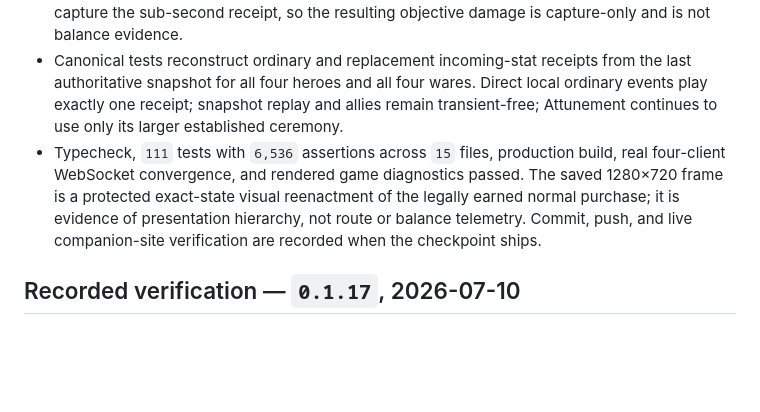
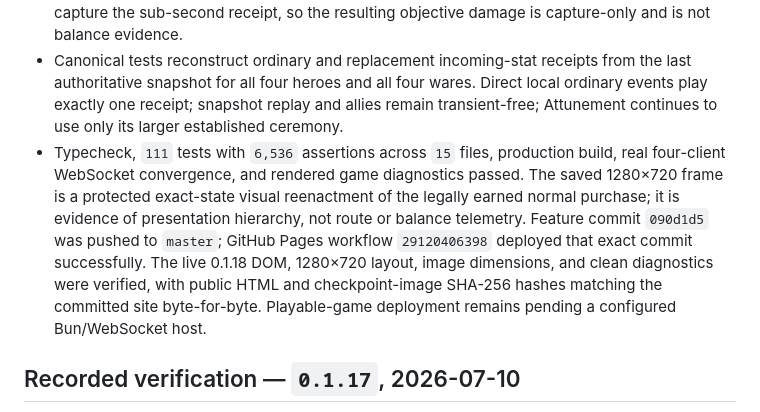
Before and after one commit to FabienGreard/x-hero-siege, a Markdown page: docs/PLAYTEST.md, the part around the change. Drawn GitHub-style; blank space fills up the shorter version.

Commit message:
docs(release): record Wear the Gain deployment

```diff
--- a/docs/PLAYTEST.md
+++ b/docs/PLAYTEST.md
@@ -103,7 +103,7 @@ After verifying the slice, record the result and begin the next cycle from the n
 - Compared that gap with the approved triptych's midpoint, where a bright hero-centered acquisition halo and readable reward text make power live in the world. Kept the same hierarchy at Siegeheart scale: one short incoming-ware shape, established color, restrained particle lift, exact stat label, existing loot tone, and exact toast. No beam, ground ring, screen flash, central banner, persistent echo, or new visual vocabulary was added.
 - Replayed the updated normal-timing purchase at the Veilglass Reliquary. On server acceptance, the local Warden showed the violet Focus shape and `SKILL 100%→115%` above the hero while the toast named `SKILL POWER 100% → 115%`; the shop landmark, prompt, action bar, and existing combat remained legible at 1280×720. The controller was deliberately held at the vendor to capture the sub-second receipt, so the resulting objective damage is capture-only and is not balance evidence.
 - Canonical tests reconstruct ordinary and replacement incoming-stat receipts from the last authoritative snapshot for all four heroes and all four wares. Direct local ordinary events play exactly one receipt; snapshot replay and allies remain transient-free; Attunement continues to use only its larger established ceremony.
-- Typecheck, `111` tests with `6,536` assertions across `15` files, production build, real four-client WebSocket convergence, and rendered game diagnostics passed. The saved 1280×720 frame is a protected exact-state visual reenactment of the legally earned normal purchase; it is evidence of presentation hierarchy, not route or balance telemetry. Commit, push, and live companion-site verification are recorded when the checkpoint ships.
+- Typecheck, `111` tests with `6,536` assertions across `15` files, production build, real four-client WebSocket convergence, and rendered game diagnostics passed. The saved 1280×720 frame is a protected exact-state visual reenactment of the legally earned normal purchase; it is evidence of presentation hierarchy, not route or balance telemetry. Feature commit `090d1d5` was pushed to `master`; GitHub Pages workflow `29120406398` deployed that exact commit successfully. The live 0.1.18 DOM, 1280×720 layout, image dimensions, and clean diagnostics were verified, with public HTML and checkpoint-image SHA-256 hashes matching the committed site byte-for-byte. Playable-game deployment remains pending a configured Bun/WebSocket host.
 
 ## Recorded verification — `0.1.17`, 2026-07-10
 
```
Also changed, not shown: docs/ROADMAP.md (+1 -1 lines).
